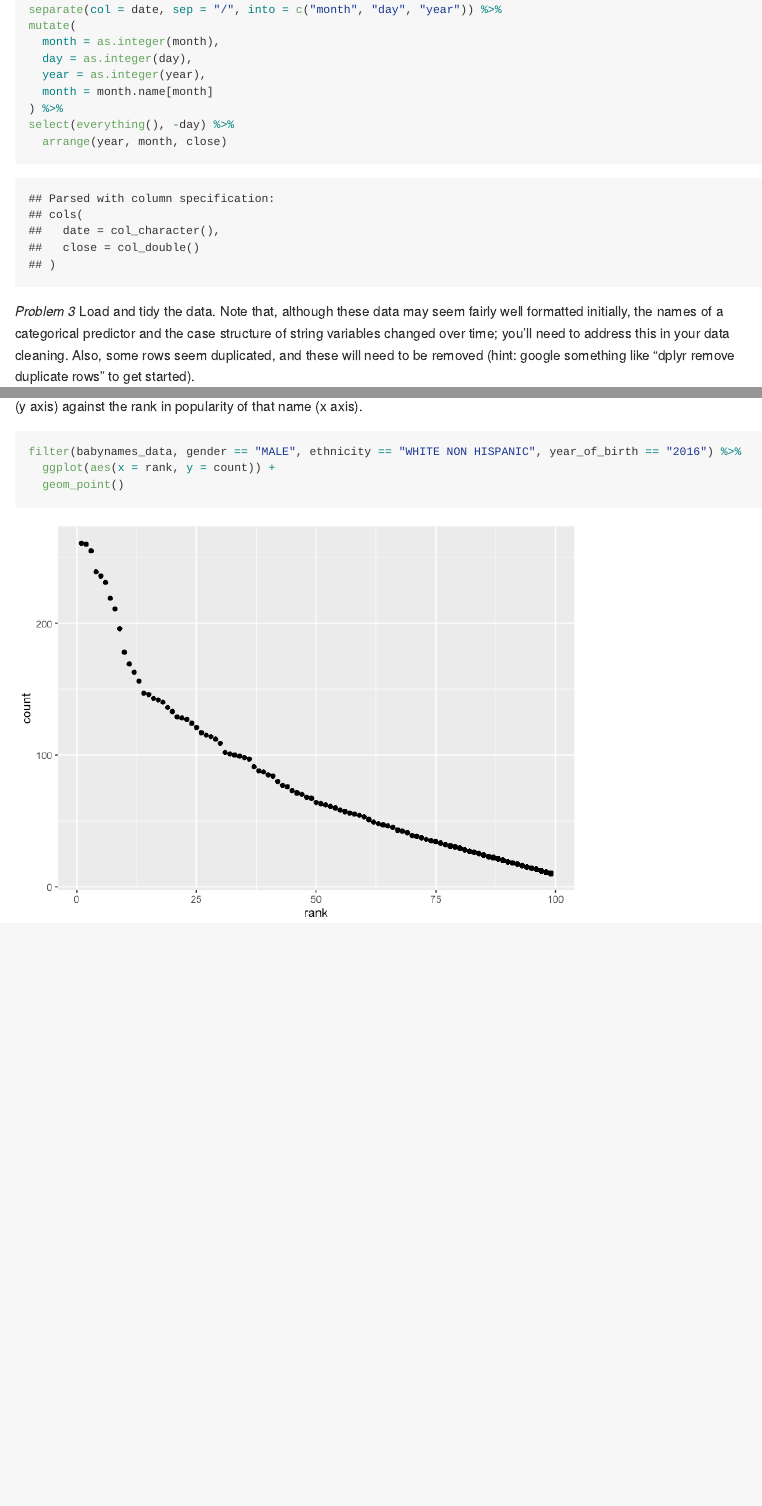
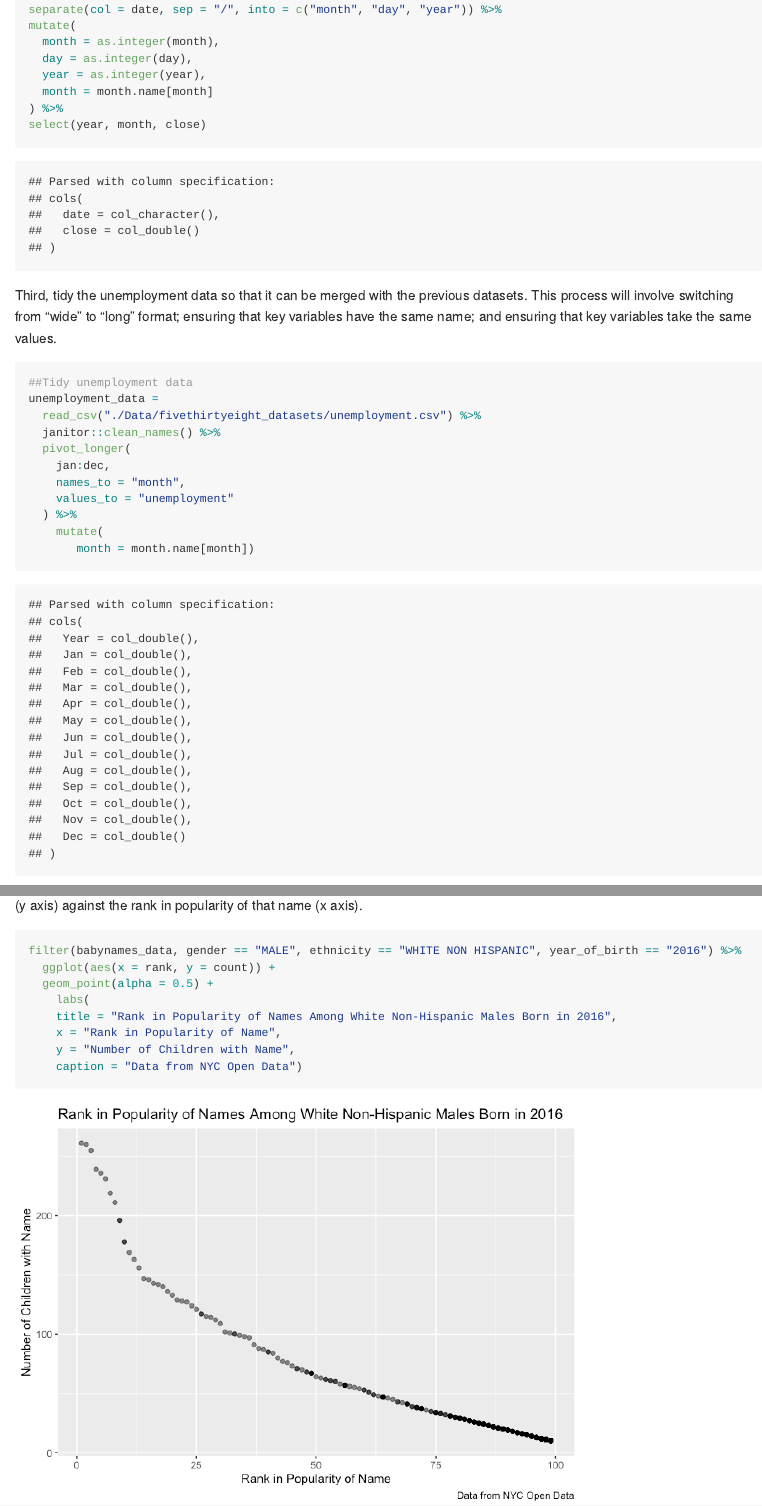
Before and after one commit to mm5351/p8105_hw2_mm5351, an R Markdown document (p8105_hw2_mm5351.Rmd): the page in a window 1100 px wide, from 2560 px down, and a second part further down, joined at a grey line. The pictures show the output file p8105_hw2_mm5351.md that the author committed with the source, drawn offline in the style of GitHub.

Commit message:
Problem 2: Started tidying unemployment data. Problem 3: Added title, caption, and axes names to scatterplot.

````diff
--- a/p8105_hw2_mm5351.Rmd
+++ b/p8105_hw2_mm5351.Rmd
@@ -110,8 +110,23 @@ mutate(
   year = as.integer(year),
   month = month.name[month]
 ) %>%
-select(everything(), -day) %>%
-  arrange(year, month, close)
+select(year, month, close)
+```
+
+Third, tidy the unemployment data so that it can be merged with the previous datasets. This process will involve switching from “wide” to “long” format; ensuring that key variables have the same name; and ensuring that key variables take the same values.
+
+```{r}
+##Tidy unemployment data
+unemployment_data =
+  read_csv("./Data/fivethirtyeight_datasets/unemployment.csv") %>%
+  janitor::clean_names() %>%
+  pivot_longer(
+    jan:dec,
+    names_to = "month",
+    values_to = "unemployment"
+  ) %>%
+    mutate(
+       month = month.name[month])
 ```
 
 *Problem 3*
@@ -165,5 +180,10 @@ Finally, for male, white non-hispanic children born in 2016, produce a scatter p
 ```{r}
 filter(babynames_data, gender == "MALE", ethnicity == "WHITE NON HISPANIC", year_of_birth == "2016") %>%
   ggplot(aes(x = rank, y = count)) +
-  geom_point()
+  geom_point(alpha = 0.5) +
+    labs(
+    title = "Rank in Popularity of Names Among White Non-Hispanic Males Born in 2016",
+    x = "Rank in Popularity of Name",
+    y = "Number of Children with Name",
+    caption = "Data from NYC Open Data")
 ```
````
Also changed, not shown: Data/~$Trash-Wheel-Collection-Totals-8-6-19.xlsx (deleted), p8105_hw2_mm5351.md, p8105_hw2_mm5351_files/figure-gfm/unnamed-chunk-9-1.png (added).
